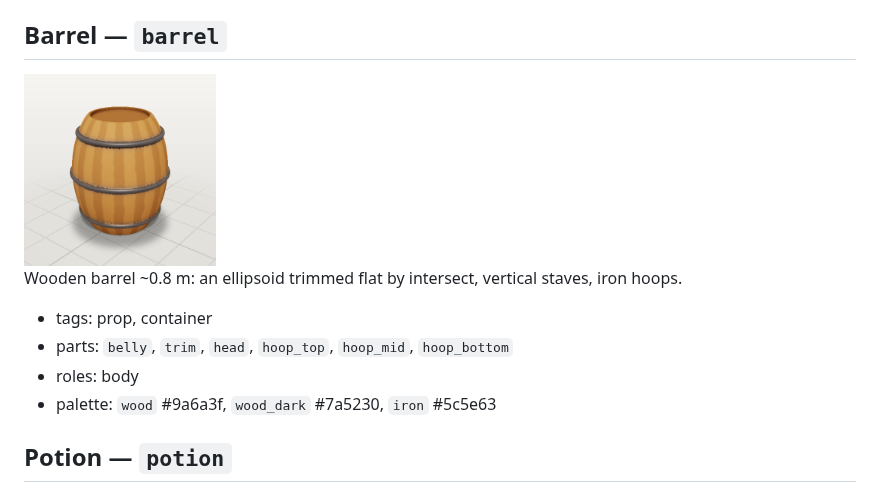
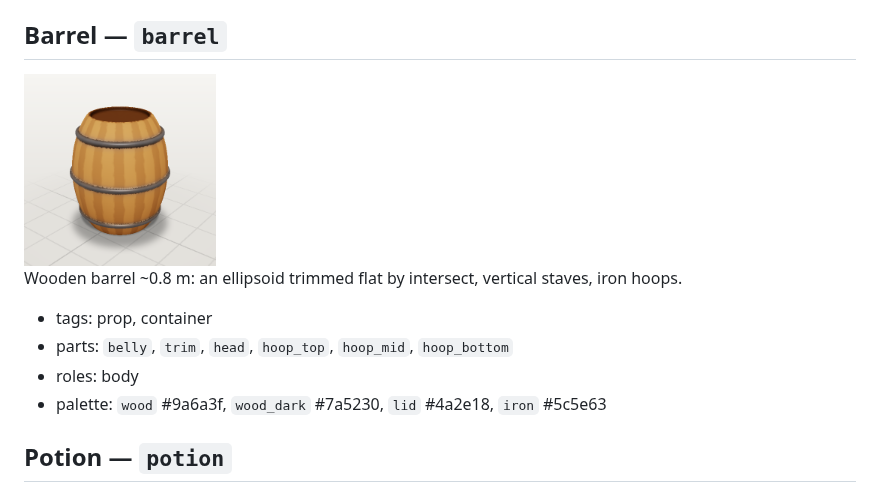
Before and after one commit to sezginkipel/clayform, a Markdown page: docs/templates.md, the part around the change. Drawn GitHub-style; pictures changed too: docs/templates/barrel.png.

```diff
--- a/docs/templates.md
+++ b/docs/templates.md
@@ -205,7 +205,7 @@ Wooden barrel ~0.8 m: an ellipsoid trimmed flat by intersect, vertical staves, i
 - tags: prop, container
 - parts: `belly`, `trim`, `head`, `hoop_top`, `hoop_mid`, `hoop_bottom`
 - roles: body
-- palette: `wood` #9a6a3f, `wood_dark` #7a5230, `iron` #5c5e63
+- palette: `wood` #9a6a3f, `wood_dark` #7a5230, `lid` #4a2e18, `iron` #5c5e63
 
 ## Potion — `potion`
 
```
Also changed, not shown: docs/critics.md (+3 -0 lines), docs/reference.md (+1 -0 lines), docs/gallery.png, 9 other files.
